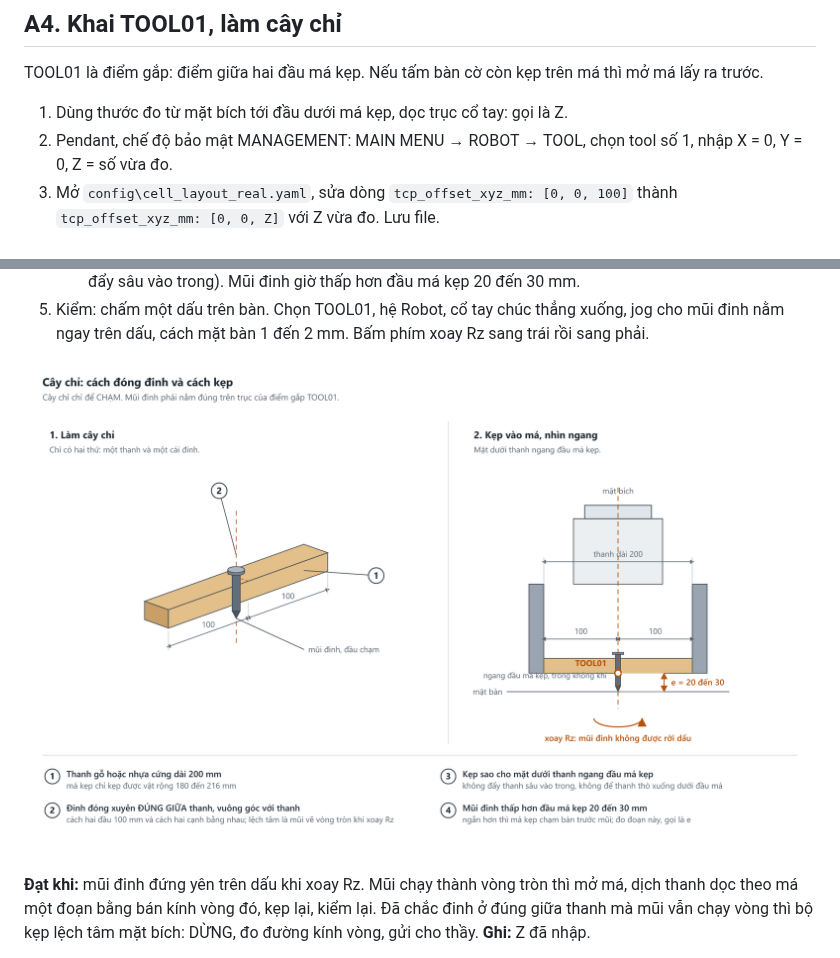
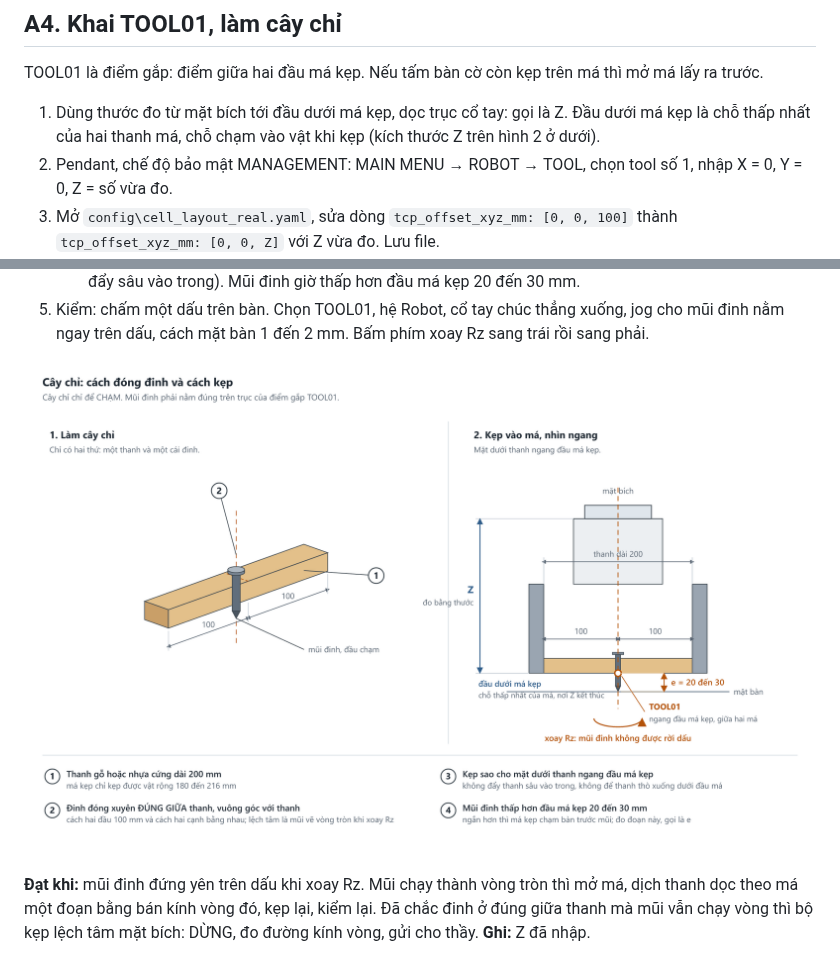
Before and after one commit to manhhv87/DTwinGP7, a Markdown page: docs/HUONG_DAN_THI_NGHIEM_CELL_THAT.md, 2 parts joined by grey strips. Drawn GitHub-style; pictures changed too: docs/ban_ve_cay_chi.png.

Commit message:
docs: show Z on the figure and say where the jaw tip is
Z is now dimensioned from the flange face down to the jaw tips, with that end
labelled; the TOOL01 note moved off the geometry.

Co-Authored-By: Claude Opus 5 <noreply@anthropic.com>

```diff
--- a/docs/HUONG_DAN_THI_NGHIEM_CELL_THAT.md
+++ b/docs/HUONG_DAN_THI_NGHIEM_CELL_THAT.md
@@ -134,7 +134,8 @@ trung bình cạnh dấu; đo độ dày tấm.
 TOOL01 là điểm gắp: điểm giữa hai đầu má kẹp. Nếu tấm bàn cờ còn kẹp trên má thì mở má lấy ra
 trước.
 
-1. Dùng thước đo từ mặt bích tới đầu dưới má kẹp, dọc trục cổ tay: gọi là Z.
+1. Dùng thước đo từ mặt bích tới đầu dưới má kẹp, dọc trục cổ tay: gọi là Z. Đầu dưới má kẹp là
+   chỗ thấp nhất của hai thanh má, chỗ chạm vào vật khi kẹp (kích thước Z trên hình 2 ở dưới).
 2. Pendant, chế độ bảo mật MANAGEMENT: MAIN MENU → ROBOT → TOOL, chọn tool số 1, nhập X = 0,
    Y = 0, Z = số vừa đo.
 3. Mở `config\cell_layout_real.yaml`, sửa dòng `tcp_offset_xyz_mm: [0, 0, 100]` thành
```
Also changed, not shown: 2 other files.
